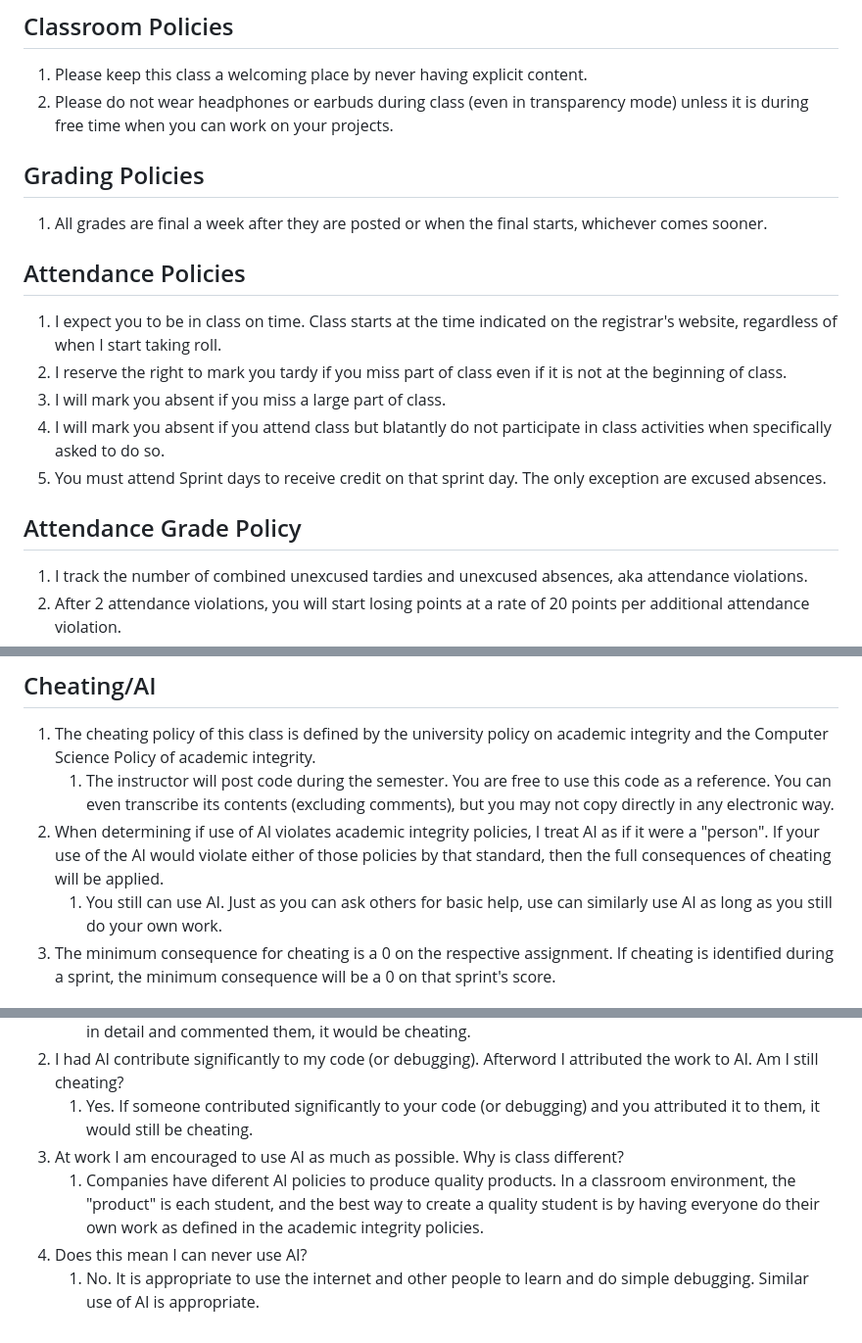
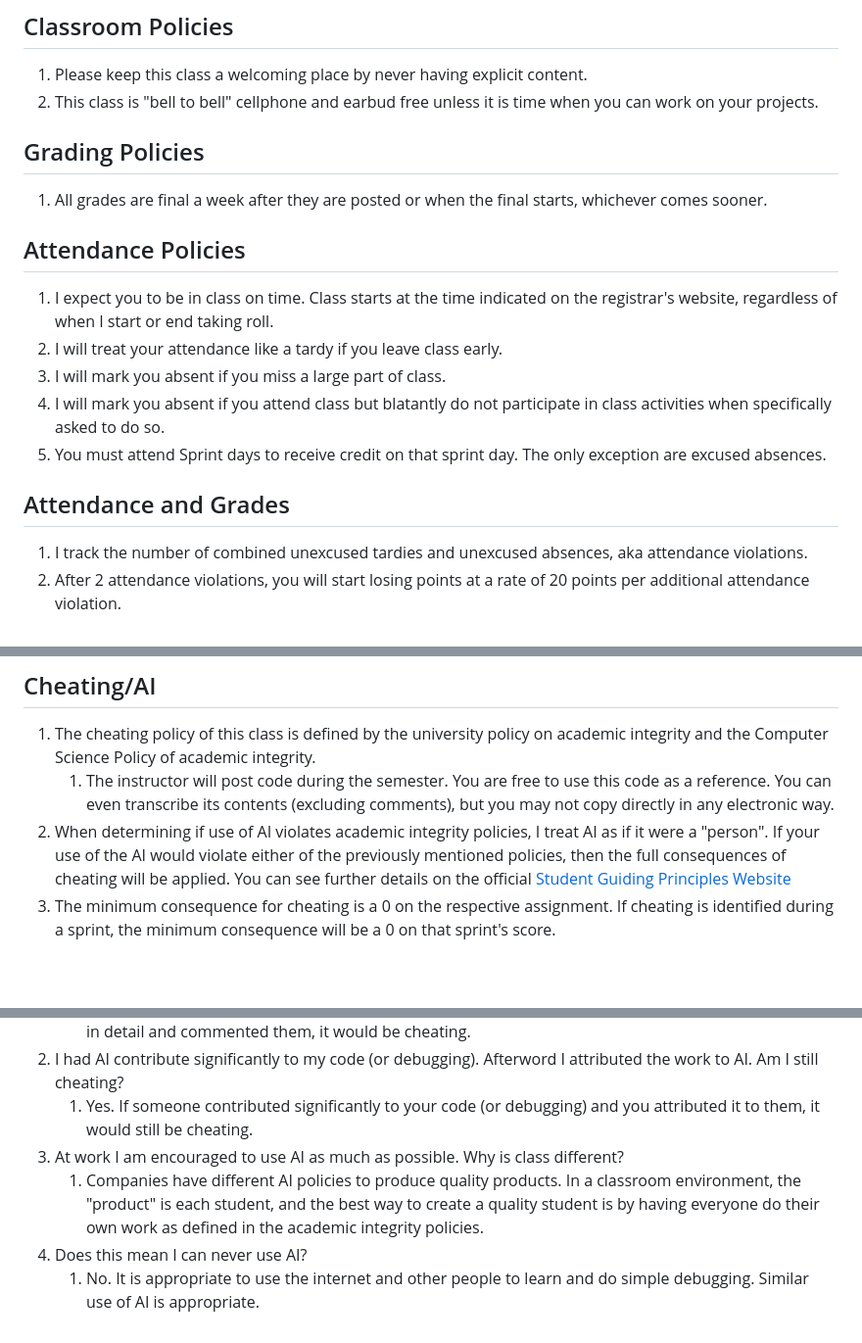
Before and after one commit to bricksphd/teaching, a Markdown page: Syllabus.md, 3 parts joined by grey strips. Shown at 98% size. GitHub-like rendering; blank space fills up the shorter version.

Commit message:
Revise classroom and attendance policies
Updated classroom policies regarding cellphone and earbud usage, attendance expectations, and clarified AI usage in relation to academic integrity.

```diff
--- a/Syllabus.md
+++ b/Syllabus.md
@@ -3,20 +3,20 @@
 ## Classroom Policies
 
 1. Please keep this class a welcoming place by never having explicit content.
-1. Please do not wear headphones or earbuds during class (even in transparency mode) unless it is during free time when you can work on your projects.
+1. This class is "bell to bell" cellphone and earbud free unless it is time when you can work on your projects.
 
 ## Grading Policies
 1. All grades are final a week after they are posted or when the final starts, whichever comes sooner.
 
 ## Attendance Policies
 
-1. I expect you to be in class on time. Class starts at the time indicated on the registrar's website, regardless of when I start taking roll.
-2. I reserve the right to mark you tardy if you miss part of class even if it is not at the beginning of class.
+1. I expect you to be in class on time. Class starts at the time indicated on the registrar's website, regardless of when I start or end taking roll.
+2. I will treat your attendance like a tardy if you leave class early.
 1. I will mark you absent if you miss a large part of class.
 1. I will mark you absent if you attend class but blatantly do not participate in class activities when specifically asked to do so.
 1. You must attend Sprint days to receive credit on that sprint day. The only exception are excused absences.
 
-## Attendance Grade Policy
+## Attendance and Grades
 1. I track the number of combined unexcused tardies and unexcused absences, aka attendance violations.
 1. After 2 attendance violations, you will start losing points at a rate of 20 points per additional attendance violation.
 1. Per the Computer Science Department Policies, if you have four unexcused absences, you will be dropped from the class.
@@ -26,8 +26,7 @@
 
 1. The cheating policy of this class is defined by the university policy on academic integrity and the Computer Science Policy of academic integrity.
    1. The instructor will post code during the semester. You are free to use this code as a reference. You can even transcribe its contents (excluding comments), but you may not copy directly in any electronic way.
-1. When determining if use of AI violates academic integrity policies, I treat AI as if it were a "person". If your use of the AI would violate either of those policies by that standard, then the full consequences of cheating will be applied.
-   1. You still can use AI. Just as you can ask others for basic help, use can similarly use AI as long as you still do your own work.
+1. When determining if use of AI violates academic integrity policies, I treat AI as if it were a "person". If your use of the AI would violate either of the previously mentioned policies, then the full consequences of cheating will be applied. You can see further details on the official [Student Guiding Principles Website](https://www.unomaha.edu/artificial-intelligence/guiding-principles/student-guiding-principles.php)
 1. The minimum consequence for cheating is a 0 on the respective assignment. If cheating is identified during a sprint, the minimum consequence will be a 0 on that sprint's score.
 
 
@@ -38,6 +37,6 @@
 1. I had AI contribute significantly to my code (or debugging). Afterword I attributed the work to AI. Am I still cheating?
    1. Yes. If someone contributed significantly to your code (or debugging) and you attributed it to them, it would still be cheating.
 1. At work I am encouraged to use AI as much as possible. Why is class different?
-   1. Companies have diferent AI policies to produce quality products. In a classroom environment, the "product" is each student, and the best way to create a quality student is by having everyone do their own work as defined in the academic integrity policies.
+   1. Companies have different AI policies to produce quality products. In a classroom environment, the "product" is each student, and the best way to create a quality student is by having everyone do their own work as defined in the academic integrity policies.
 1. Does this mean I can never use AI?
    1. No. It is appropriate to use the internet and other people to learn and do simple debugging. Similar use of AI is appropriate.
```
